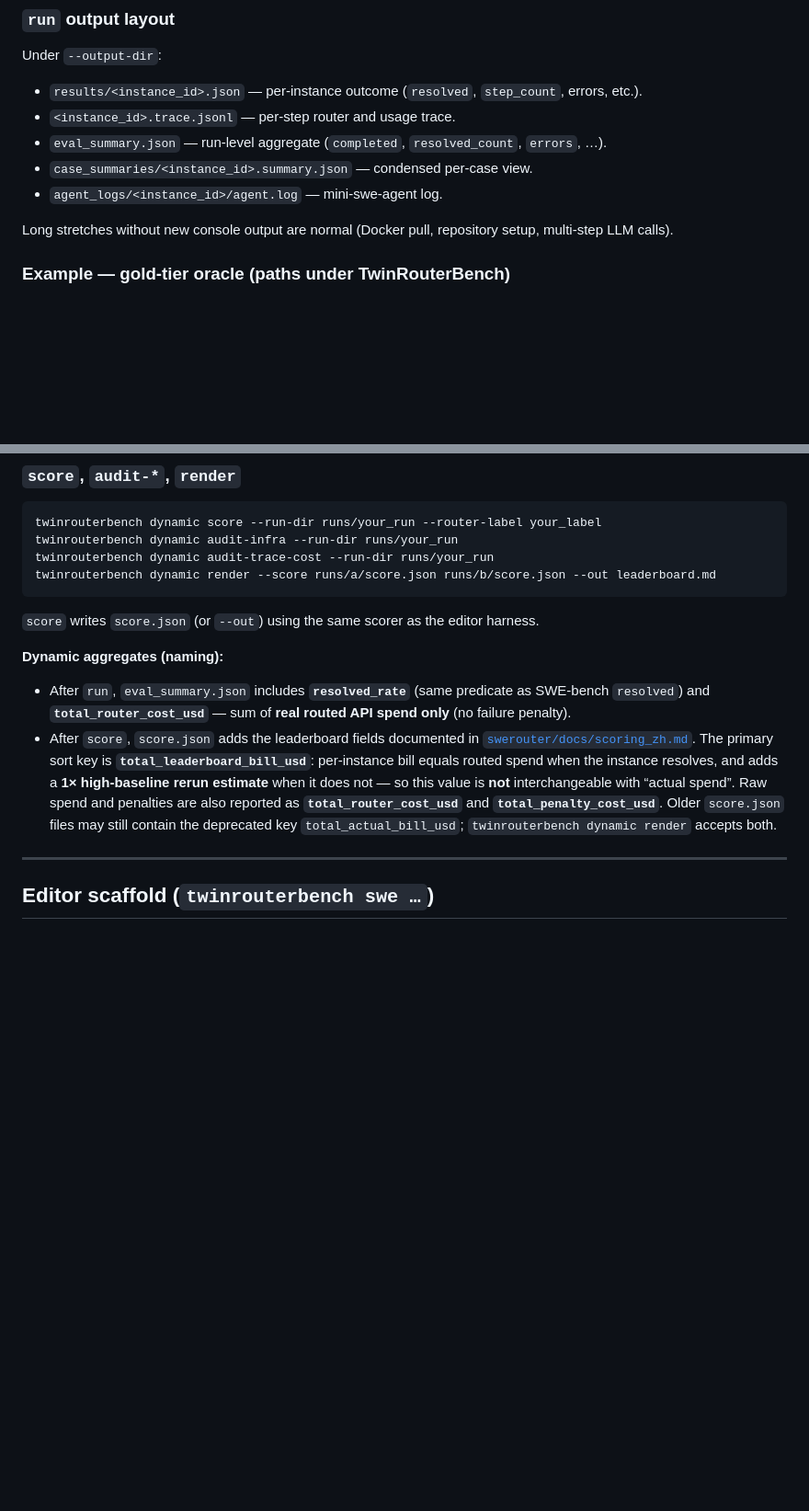
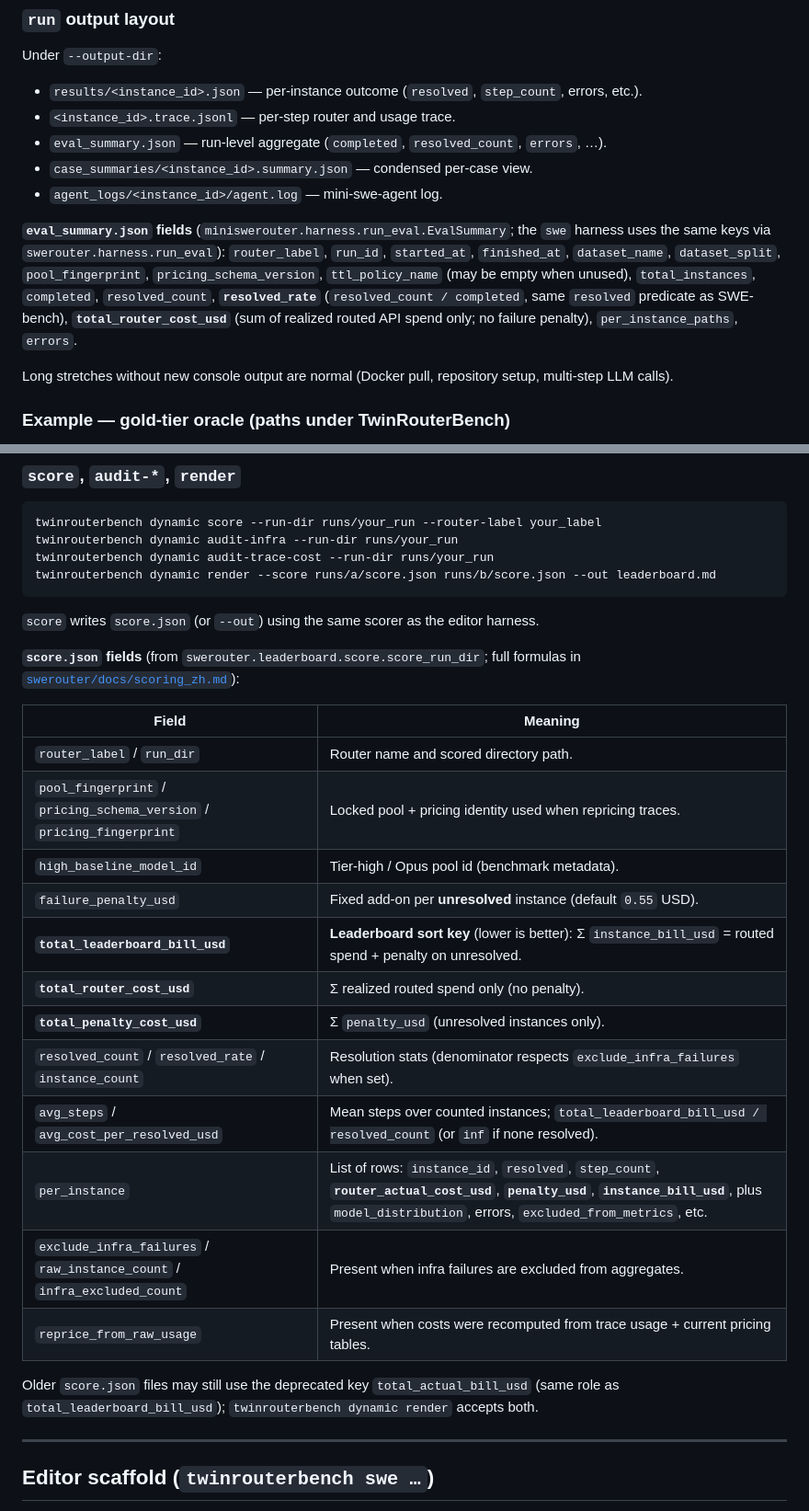
Before and after one commit to CommonstackAI/TwinRouterBench, a Markdown page: README.md, 2 parts joined by grey strips. Shown at 92% size. GitHub-like rendering; blank space fills up the shorter version.

```diff
--- a/README.md
+++ b/README.md
@@ -178,6 +214,8 @@ Under `--output-dir`:
 - `eval_summary.json` — run-level aggregate (`completed`, `resolved_count`, `errors`, …).
 - `case_summaries/<instance_id>.summary.json` — condensed per-case view.
 - `agent_logs/<instance_id>/agent.log` — mini-swe-agent log.
+
+**`eval_summary.json` fields** (`miniswerouter.harness.run_eval.EvalSummary`; the `swe` harness uses the same keys via `swerouter.harness.run_eval`): `router_label`, `run_id`, `started_at`, `finished_at`, `dataset_name`, `dataset_split`, `pool_fingerprint`, `pricing_schema_version`, `ttl_policy_name` (may be empty when unused), `total_instances`, `completed`, `resolved_count`, **`resolved_rate`** (`resolved_count / completed`, same `resolved` predicate as SWE-bench), **`total_router_cost_usd`** (sum of realized routed API spend only; no failure penalty), `per_instance_paths`, `errors`.
 
 Long stretches without new console output are normal (Docker pull, repository setup, multi-step LLM calls).
 
@@ -246,10 +284,24 @@ twinrouterbench dynamic render --score runs/a/score.json runs/b/score.json --out
 
 `score` writes `score.json` (or `--out`) using the same scorer as the editor harness.
 
-**Dynamic aggregates (naming):**
+**`score.json` fields** (from `swerouter.leaderboard.score.score_run_dir`; full formulas in [`swerouter/docs/scoring_zh.md`](swerouter/docs/scoring_zh.md)):
 
-- After `run`, `eval_summary.json` includes **`resolved_rate`** (same predicate as SWE-bench `resolved`) and **`total_router_cost_usd`** — sum of **real routed API spend only** (no failure penalty).
-- After `score`, `score.json` adds the leaderboard fields documented in [`swerouter/docs/scoring_zh.md`](swerouter/docs/scoring_zh.md). The primary sort key is **`total_leaderboard_bill_usd`**: per-instance bill equals routed spend when the instance resolves, and adds a **1× high-baseline rerun estimate** when it does not — so this value is **not** interchangeable with “actual spend”. Raw spend and penalties are also reported as **`total_router_cost_usd`** and **`total_penalty_cost_usd`**. Older `score.json` files may still contain the deprecated key `total_actual_bill_usd`; `twinrouterbench dynamic render` accepts both.
+| Field | Meaning |
+|-------|---------|
+| `router_label` / `run_dir` | Router name and scored directory path. |
+| `pool_fingerprint` / `pricing_schema_version` / `pricing_fingerprint` | Locked pool + pricing identity used when repricing traces. |
+| `high_baseline_model_id` | Tier-high / Opus pool id (benchmark metadata). |
+| `failure_penalty_usd` | Fixed add-on per **unresolved** instance (default `0.55` USD). |
+| **`total_leaderboard_bill_usd`** | **Leaderboard sort key** (lower is better): Σ `instance_bill_usd` = routed spend + penalty on unresolved. |
+| **`total_router_cost_usd`** | Σ realized routed spend only (no penalty). |
+| **`total_penalty_cost_usd`** | Σ `penalty_usd` (unresolved instances only). |
+| `resolved_count` / `resolved_rate` / `instance_count` | Resolution stats (denominator respects `exclude_infra_failures` when set). |
+| `avg_steps` / `avg_cost_per_resolved_usd` | Mean steps over counted instances; `total_leaderboard_bill_usd / resolved_count` (or `inf` if none resolved). |
+| `per_instance` | List of rows: `instance_id`, `resolved`, `step_count`, **`router_actual_cost_usd`**, **`penalty_usd`**, **`instance_bill_usd`**, plus `model_distribution`, errors, `excluded_from_metrics`, etc. |
+| `exclude_infra_failures` / `raw_instance_count` / `infra_excluded_count` | Present when infra failures are excluded from aggregates. |
+| `reprice_from_raw_usage` | Present when costs were recomputed from trace usage + current pricing tables. |
+
+Older `score.json` files may still use the deprecated key `total_actual_bill_usd` (same role as `total_leaderboard_bill_usd`); `twinrouterbench dynamic render` accepts both.
 
 ---
 
```
Also changed, not shown: other parts of README.md (+36 -0 lines).
